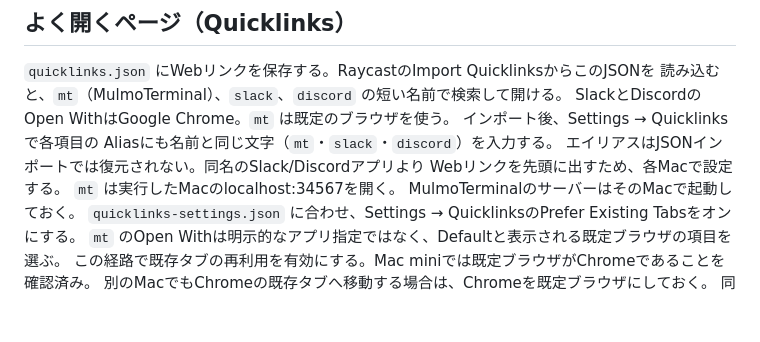
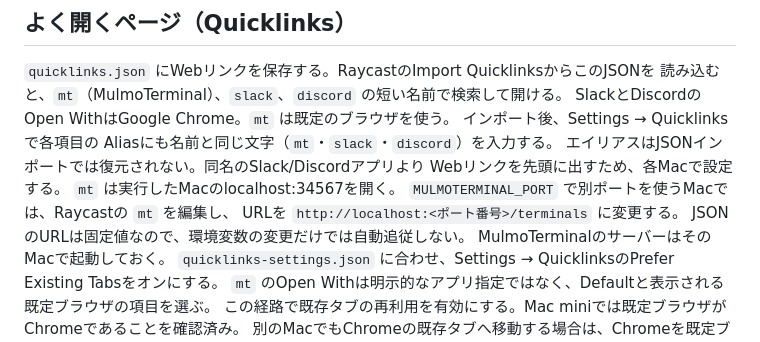
Before and after one commit to shuntagami/dotfiles, a Markdown page: raycast/README.md, the part around the change. Drawn GitHub-style; blank space fills up the shorter version.

Commit message:
docs: explain custom MulmoTerminal port in Raycast links

```diff
--- a/raycast/README.md
+++ b/raycast/README.md
@@ -26,6 +26,9 @@ Aliasにも名前と同じ文字（`mt`・`slack`・`discord`）を入力する
 エイリアスはJSONインポートでは復元されない。同名のSlack/Discordアプリより
 Webリンクを先頭に出すため、各Macで設定する。
 `mt` は実行したMacのlocalhost:34567を開く。
+`MULMOTERMINAL_PORT` で別ポートを使うMacでは、Raycastの `mt` を編集し、
+URLを `http://localhost:<ポート番号>/terminals` に変更する。
+JSONのURLは固定値なので、環境変数の変更だけでは自動追従しない。
 MulmoTerminalのサーバーはそのMacで起動しておく。
 `quicklinks-settings.json` に合わせ、Settings → QuicklinksのPrefer Existing Tabsをオンにする。
 `mt` のOpen Withは明示的なアプリ指定ではなく、Defaultと表示される既定ブラウザの項目を選ぶ。
```
